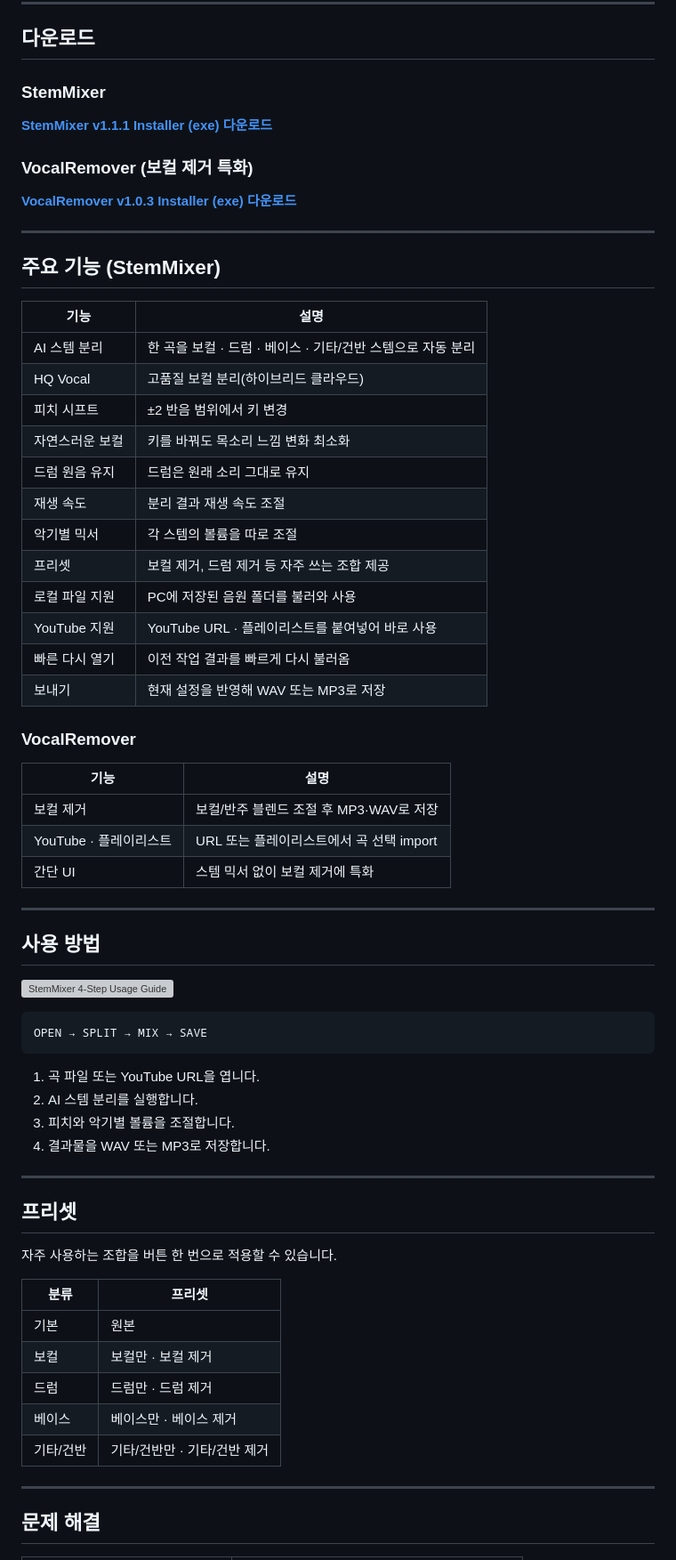
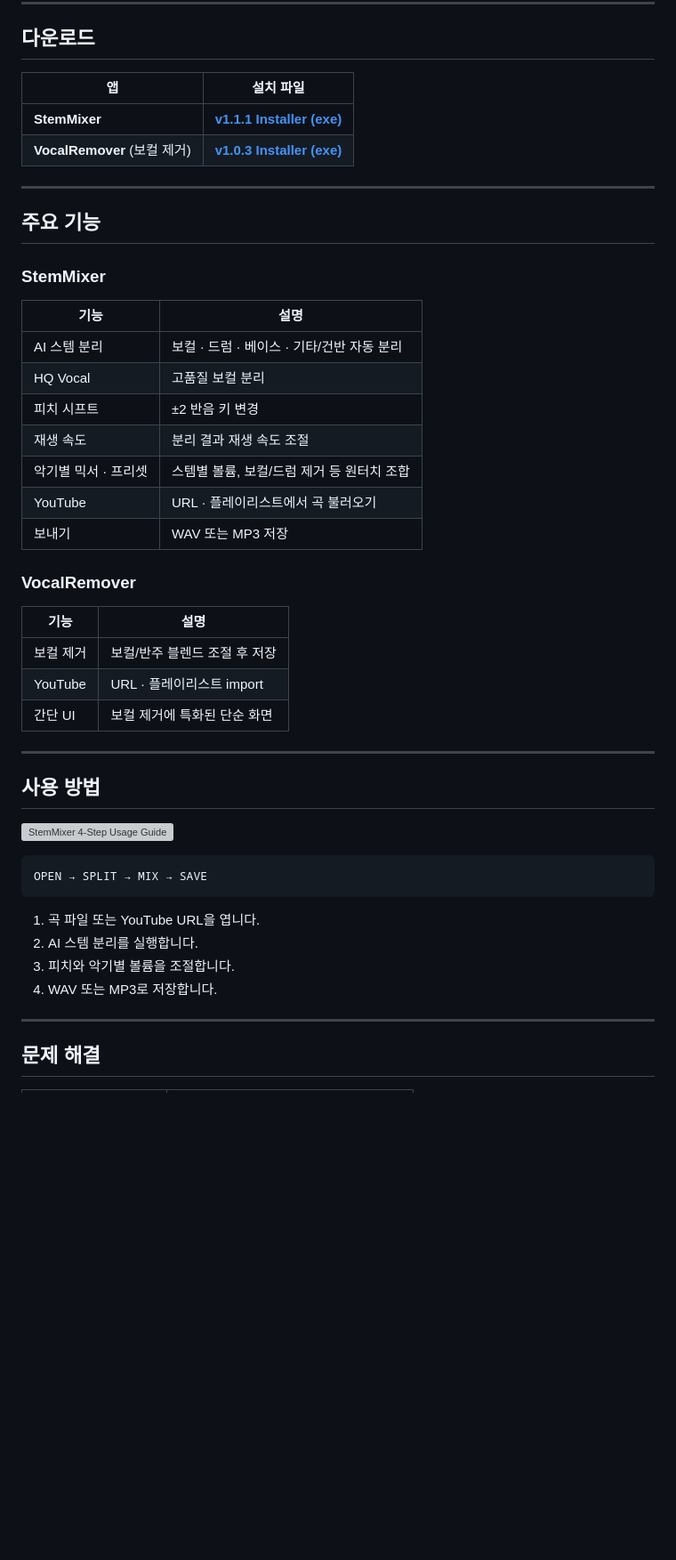
Before and after one commit to acegikm7on/StemMixer-Release, a Markdown page: README.md, the part around one of its changes. Shown at 89% size. Drawn GitHub-style; blank space fills up the shorter version; grey boxes are pictures that could not be loaded.

```diff
--- a/README.md
+++ b/README.md
@@ -21,40 +17,34 @@ It also supports vocal remover workflows, pitch shifting, per-stem volume mixing
 
 ## 다운로드
 
-### StemMixer
-
-[**StemMixer v1.1.1 Installer (exe) 다운로드**](https://github.com/acegikm7on/StemMixer-Release/releases/latest/download/StemMixer_v1.1.1_Installer.exe)
-
-### VocalRemover (보컬 제거 특화)
-
-[**VocalRemover v1.0.3 Installer (exe) 다운로드**](https://github.com/acegikm7on/StemMixer-Release/releases/latest/download/VocalRemover_v1.0.3_Installer.exe)
+| 앱 | 설치 파일 |
+|---|---|
+| **StemMixer** | [**v1.1.1 Installer (exe)**](https://github.com/acegikm7on/StemMixer-Release/releases/latest/download/StemMixer_v1.1.1_Installer.exe) |
+| **VocalRemover** (보컬 제거) | [**v1.0.3 Installer (exe)**](https://github.com/acegikm7on/StemMixer-Release/releases/latest/download/VocalRemover_v1.0.3_Installer.exe) |
 
 ---
 
-## 주요 기능 (StemMixer)
+## 주요 기능
+
+### StemMixer
 
 | 기능 | 설명 |
 |---|---|
-| AI 스템 분리 | 한 곡을 보컬 · 드럼 · 베이스 · 기타/건반 스템으로 자동 분리 |
-| HQ Vocal | 고품질 보컬 분리(하이브리드 클라우드) |
-| 피치 시프트 | ±2 반음 범위에서 키 변경 |
-| 자연스러운 보컬 | 키를 바꿔도 목소리 느낌 변화 최소화 |
-| 드럼 원음 유지 | 드럼은 원래 소리 그대로 유지 |
+| AI 스템 분리 | 보컬 · 드럼 · 베이스 · 기타/건반 자동 분리 |
+| HQ Vocal | 고품질 보컬 분리 |
+| 피치 시프트 | ±2 반음 키 변경 |
 | 재생 속도 | 분리 결과 재생 속도 조절 |
-| 악기별 믹서 | 각 스템의 볼륨을 따로 조절 |
-| 프리셋 | 보컬 제거, 드럼 제거 등 자주 쓰는 조합 제공 |
-| 로컬 파일 지원 | PC에 저장된 음원 폴더를 불러와 사용 |
-| YouTube 지원 | YouTube URL · 플레이리스트를 붙여넣어 바로 사용 |
-| 빠른 다시 열기 | 이전 작업 결과를 빠르게 다시 불러옴 |
-| 보내기 | 현재 설정을 반영해 WAV 또는 MP3로 저장 |
+| 악기별 믹서 · 프리셋 | 스템별 볼륨, 보컬/드럼 제거 등 원터치 조합 |
+| YouTube | URL · 플레이리스트에서 곡 불러오기 |
+| 보내기 | WAV 또는 MP3 저장 |
 
 ### VocalRemover
 
 | 기능 | 설명 |
 |---|---|
-| 보컬 제거 | 보컬/반주 블렌드 조절 후 MP3·WAV로 저장 |
-| YouTube · 플레이리스트 | URL 또는 플레이리스트에서 곡 선택 import |
-| 간단 UI | 스템 믹서 없이 보컬 제거에 특화 |
+| 보컬 제거 | 보컬/반주 블렌드 조절 후 저장 |
+| YouTube | URL · 플레이리스트 import |
+| 간단 UI | 보컬 제거에 특화된 단순 화면 |
 
 ---
 
@@ -69,21 +59,7 @@ OPEN → SPLIT → MIX → SAVE
 1. 곡 파일 또는 YouTube URL을 엽니다.
 2. AI 스템 분리를 실행합니다.
 3. 피치와 악기별 볼륨을 조절합니다.
-4. 결과물을 WAV 또는 MP3로 저장합니다.
-
----
-
-## 프리셋
-
-자주 사용하는 조합을 버튼 한 번으로 적용할 수 있습니다.
-
-| 분류 | 프리셋 |
-| ----- | ----------------- |
-| 기본 | 원본 |
-| 보컬 | 보컬만 · 보컬 제거 |
-| 드럼 | 드럼만 · 드럼 제거 |
-| 베이스 | 베이스만 · 베이스 제거 |
-| 기타/건반 | 기타/건반만 · 기타/건반 제거 |
+4. WAV 또는 MP3로 저장합니다.
 
 ---
 
```
Also changed, not shown: other parts of README.md (+16 -85 lines).
